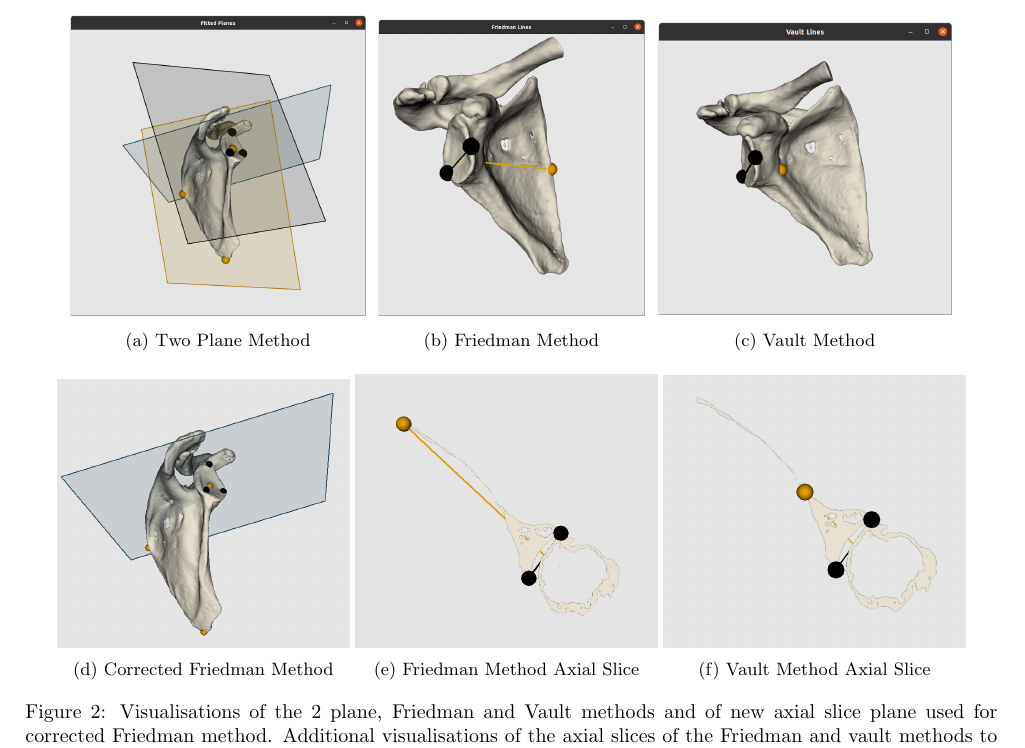
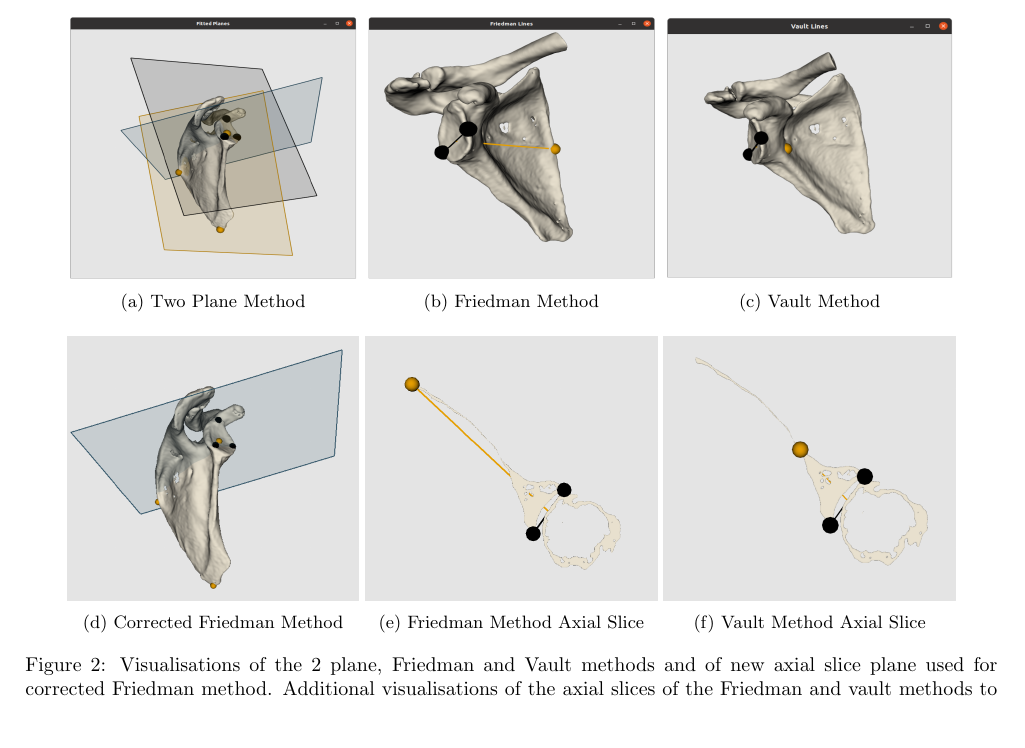
Before and after one commit to SciKit-Surgery/scikit-surgeryglenoid-paper, a LaTeX paper (surgeryglenoid-paper.tex, which reads methods.tex): part of page 3 of 8, cut so that both start at the same text, the shorter picture padded with empty space. Compiled offline with pdfLaTeX.

Commit message:
Made all figures the same size

```diff
--- a/methods.tex
+++ b/methods.tex
@@ -22,15 +22,15 @@ The selection of the different landmark points for each method and calculations
 
 \begin{figure}
         \begin{center}
-                \begin{subfigure}[b]{0.31\linewidth}
+                \begin{subfigure}[b]{0.30\linewidth}
 			\includegraphics[width=\linewidth]{figures/planes_vis.png}
 			\caption{\label{fig:visplanes}Two Plane Method}
 		\end{subfigure}
-                \begin{subfigure}[b]{0.28\linewidth}
+                \begin{subfigure}[b]{0.30\linewidth}
 			\includegraphics[width=\linewidth]{figures/friedman_vis.png}
 			\caption{\label{fig:visfried}Friedman Method}
 		\end{subfigure}
-                \begin{subfigure}[b]{0.31\linewidth}
+                \begin{subfigure}[b]{0.30\linewidth}
 			\includegraphics[width=\linewidth]{figures/vault_vis.png}
 			\caption{\label{fig:visvault}Vault Method}
 		\end{subfigure}
@@ -40,11 +40,11 @@ The selection of the different landmark points for each method and calculations
 			\includegraphics[width=\linewidth]{figures/corr_fried_vis.png}
 			\caption{\label{fig:viscorrfried}Corrected Friedman Method}
 		\end{subfigure}
-                \begin{subfigure}[b]{0.31\linewidth}
+                \begin{subfigure}[b]{0.30\linewidth}
 			\includegraphics[width=\linewidth]{figures/friedman_vis2D.png}
 			\caption{\label{fig:visfried2D}Friedman Method Axial Slice}
 		\end{subfigure}
-                \begin{subfigure}[b]{0.31\linewidth}
+                \begin{subfigure}[b]{0.30\linewidth}
 			\includegraphics[width=\linewidth]{figures/vault_vis2D.png}
 			\caption{\label{fig:visvault2D}Vault Method Axial Slice}
 		\end{subfigure}
```
Also changed, not shown: figures/corr_fried_vis.png, figures/friedman_vis.png, figures/planes_vis.png, figures/vault_vis.png, figures/vault_vis2D.png.
